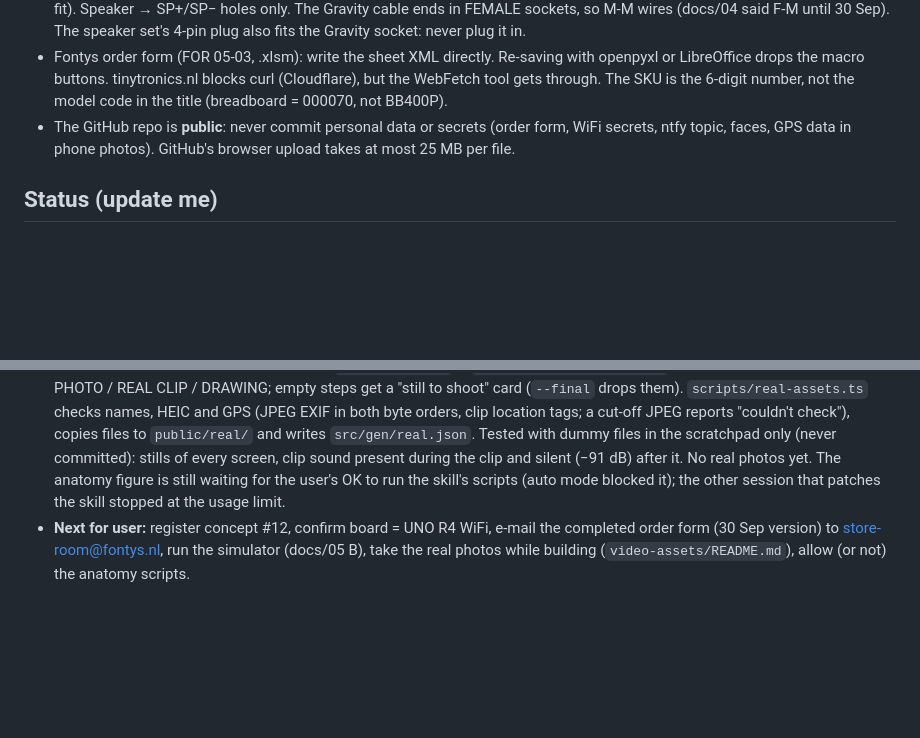
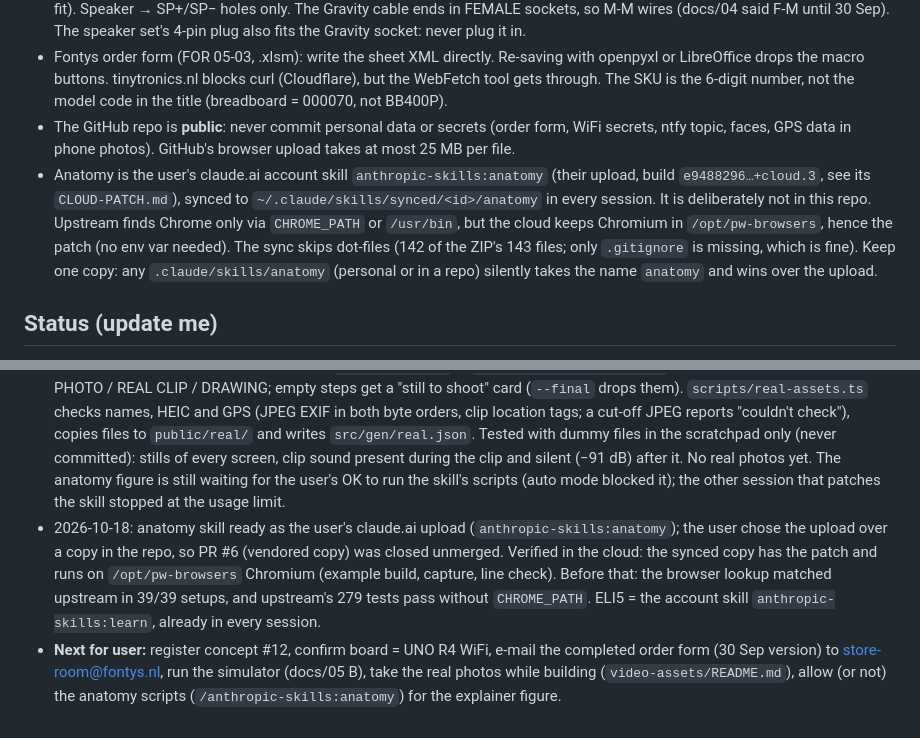
Before and after one commit to yunchencui-hub/DT-smart-system, a Markdown page: CLAUDE.md, 2 parts joined by grey strips. Drawn GitHub-style; blank space fills up the shorter version.

Commit message:
CLAUDE.md: record that anatomy is the user's claude.ai account skill
The user keeps the patched anatomy skill (build e9488296+cloud.3) as a
claude.ai upload, which syncs into every session, rather than as a copy
in this repo (PR #6, closed). Note where it lives, why it carries a
cloud patch, that the sync skips dot-files (142 of 143 files), and that
any local .claude/skills/anatomy would silently override it.

Co-Authored-By: Claude Opus 5.5 <noreply@anthropic.com>
Claude-Session: https://claude.ai/code/session_014N36s23WWmhFzTAmV7LKaf

```diff
--- a/CLAUDE.md
+++ b/CLAUDE.md
@@ -53,6 +53,7 @@ Read this file first in every session. Keep it short. Update **Status** and **De
 - DFR0534 (datasheet p.2 board photo, V1.0; the pin TABLE is incomplete): white Gravity **socket** T R − + on the module (the cable has the plug); holes VCC GND RX TX BUSY / ONE DACR DACL SP− SP+; a separate 2-pin SPK socket (our speaker plug doesn't fit). Speaker → SP+/SP− holes only. The Gravity cable ends in FEMALE sockets, so M-M wires (docs/04 said F-M until 30 Sep). The speaker set's 4-pin plug also fits the Gravity socket: never plug it in.
 - Fontys order form (FOR 05-03, .xlsm): write the sheet XML directly. Re-saving with openpyxl or LibreOffice drops the macro buttons. tinytronics.nl blocks curl (Cloudflare), but the WebFetch tool gets through. The SKU is the 6-digit number, not the model code in the title (breadboard = 000070, not BB400P).
 - The GitHub repo is **public**: never commit personal data or secrets (order form, WiFi secrets, ntfy topic, faces, GPS data in phone photos). GitHub's browser upload takes at most 25 MB per file.
+- Anatomy is the user's claude.ai account skill `anthropic-skills:anatomy` (their upload, build `e9488296…+cloud.3`, see its `CLOUD-PATCH.md`), synced to `~/.claude/skills/synced/<id>/anatomy` in every session. It is deliberately not in this repo. Upstream finds Chrome only via `CHROME_PATH` or `/usr/bin`, but the cloud keeps Chromium in `/opt/pw-browsers`, hence the patch (no env var needed). The sync skips dot-files (142 of the ZIP's 143 files; only `.gitignore` is missing, which is fine). Keep one copy: any `.claude/skills/anatomy` (personal or in a repo) silently takes the name `anatomy` and wins over the upload.
 
 ## Status (update me)
 - 2026-09-24: v1 done. BOM verified: **€39.00** (scenario A) / €30.95 (B) / €25.00 (C). Firmware compiles (R4 WiFi + UNO WiFi Rev2), 36 pytest pass, E2E with Mosquitto + simulator verified (night check-in, yes/no, offline alert, latency, report). Audio en+nl generated.
@@ -62,4 +63,5 @@ Read this file first in every session. Keep it short. Update **Status** and **De
 - 2026-10-01: new build video `video-remotion/` (Remotion, 36 scenes, 24.3 min, 1080p, SRT + chapters), follows docs/04 for the 30 Sep parts. Before rendering, a separate reviewer agent did 3 safety rounds (R1 FAIL 2 HIGH → fixed; R2 PASS 3 MEDIUM → fixed; R3 PASS + visual check of all 20 wiring stills); record in `video-remotion/review/safety-review.md`. Gates: `netcheck` 369/369, cable rules R1–R5 (`review.ts`). The MP4 is git-ignored and was shared in the session.
 - 2026-10-16: `video-assets/images/` created on main for a real-footage assembly + test video. Its README has the shot list (docs/04 steps + ✅ tests, docs/08 demo, the user's own TCs), names, phone settings and privacy rules. The "anatomy skill" the user wants to use is the third-party github.com/wheresryan22/anatomy (MIT, commit e948829), being imported and patched for the cloud Chromium in a separate session (branch `claude/clever-edison-zv5wy8`, not pushed yet). It draws interactive isometric SVG/WebGL figures (HTML) from code: no video output, no people, never traced from photos; a Figure is 40–80 parts (< 1 h), a Hero 80–150 parts (2–4 h). So real footage stays the proof of the build and tests, and an anatomy figure can only add an explainer; asked the user which mix. Auto mode blocks running its cloned scripts until the user allows it.
 - 2026-10-17: PR #4 merged. The user said "continue" without choosing, so I went with my recommendation (anatomy opening + real footage) and built the part both need: `RobinRealBuild` in `video-remotion/src/real/`. Every picture is badged REAL PHOTO / REAL CLIP / DRAWING; empty steps get a "still to shoot" card (`--final` drops them). `scripts/real-assets.ts` checks names, HEIC and GPS (JPEG EXIF in both byte orders, clip location tags; a cut-off JPEG reports "couldn't check"), copies files to `public/real/` and writes `src/gen/real.json`. Tested with dummy files in the scratchpad only (never committed): stills of every screen, clip sound present during the clip and silent (−91 dB) after it. No real photos yet. The anatomy figure is still waiting for the user's OK to run the skill's scripts (auto mode blocked it); the other session that patches the skill stopped at the usage limit.
-- **Next for user:** register concept #12, confirm board = UNO R4 WiFi, e-mail the completed order form (30 Sep version) to store-room@fontys.nl, run the simulator (docs/05 B), take the real photos while building (`video-assets/README.md`), allow (or not) the anatomy scripts.
+- 2026-10-18: anatomy skill ready as the user's claude.ai upload (`anthropic-skills:anatomy`); the user chose the upload over a copy in the repo, so PR #6 (vendored copy) was closed unmerged. Verified in the cloud: the synced copy has the patch and runs on `/opt/pw-browsers` Chromium (example build, capture, line check). Before that: the browser lookup matched upstream in 39/39 setups, and upstream's 279 tests pass without `CHROME_PATH`. ELI5 = the account skill `anthropic-skills:learn`, already in every session.
+- **Next for user:** register concept #12, confirm board = UNO R4 WiFi, e-mail the completed order form (30 Sep version) to store-room@fontys.nl, run the simulator (docs/05 B), take the real photos while building (`video-assets/README.md`), allow (or not) the anatomy scripts (`/anthropic-skills:anatomy`) for the explainer figure.
```
